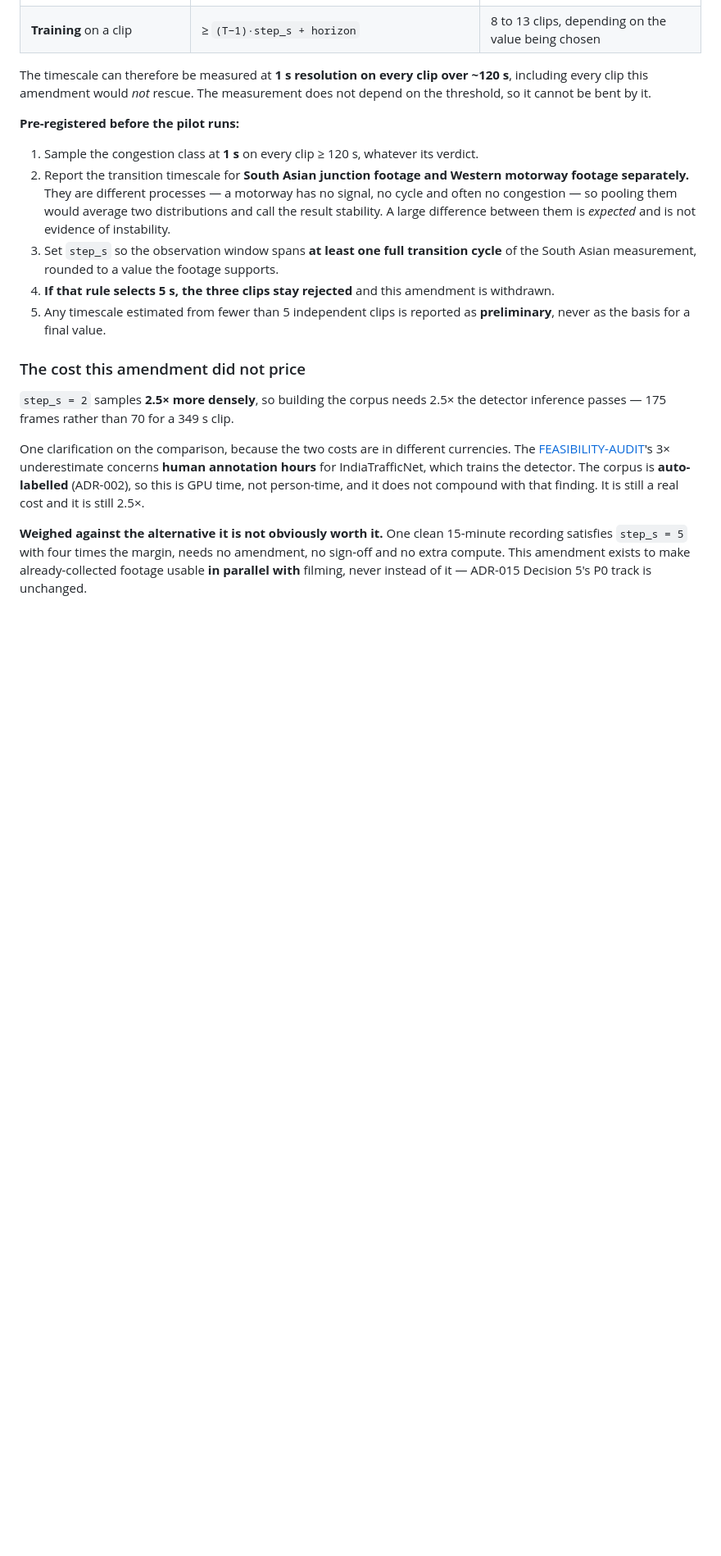
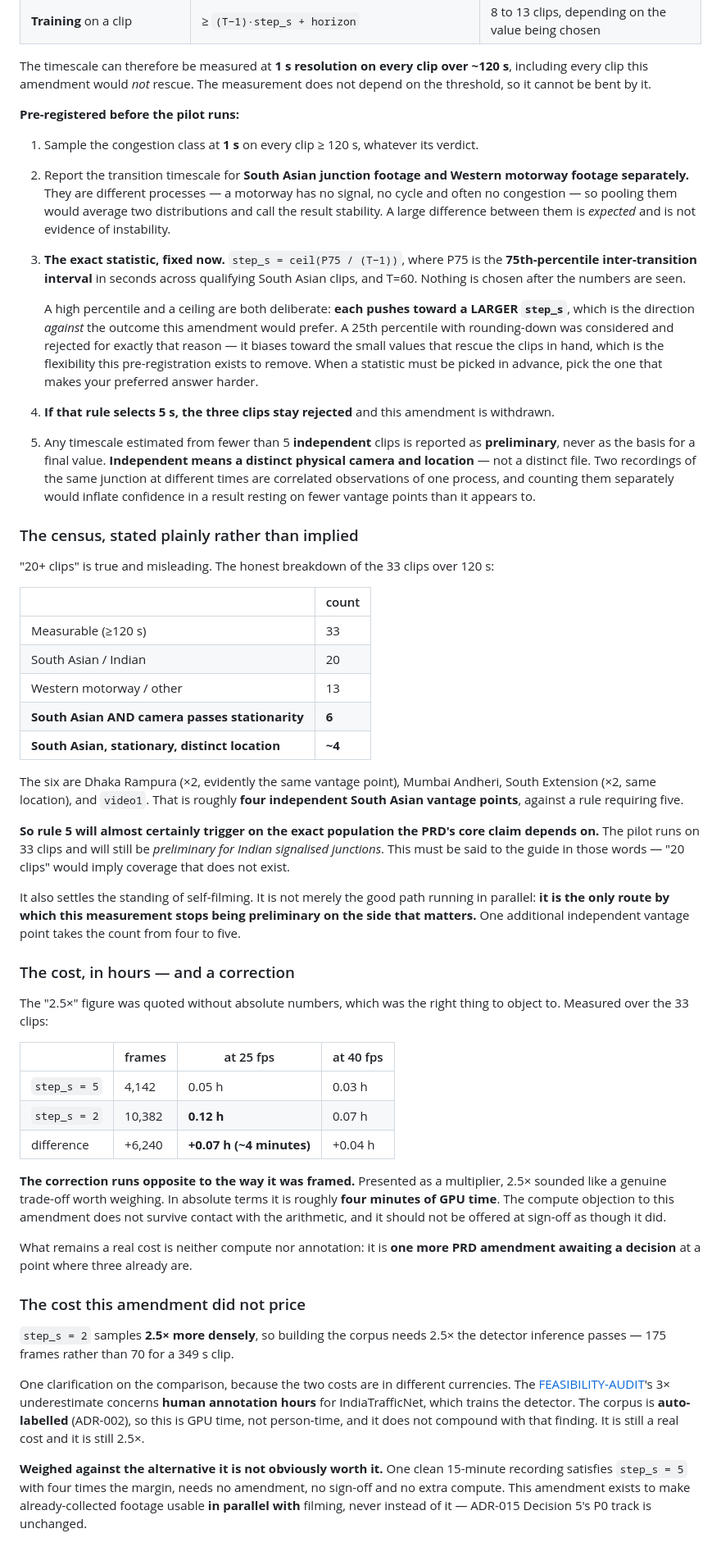
Before and after one commit to Divyansh-9/CNN_VIT_BILSTM_CROSS_ATTENTION_BASED_TRAFFIC_MANAGEMENT_SYSTEM, a Markdown page: docs/00-planning/PRD-CHANGELOG.md, the part around the change. Shown at 82% size. Drawn GitHub-style; blank space fills up the shorter version.

Commit message:
fix: A28 — lock the statistic, define independence, price it in hours
Three gaps closed before sign-off.

The statistic is fixed now: step_s = ceil(P75 / (T-1)), P75 being the
75th-percentile inter-transition interval across qualifying South Asian
clips. A high percentile and a ceiling both push toward a LARGER step_s,
which is the direction against the outcome this amendment prefers. A 25th
percentile with rounding down was considered and rejected for exactly that
reason — it biases toward the small values that rescue the clips in hand,
which is the flexibility the pre-registration exists to remove. When a
statistic must be picked in advance, pick the one that makes your preferred
answer harder.

Independence means a distinct physical camera and location, not a distinct
file. Two recordings of the same junction are correlated observations of one
process.

And the census, stated plainly rather than implied. Of 33 clips over 120 s:
20 are South Asian, 13 motorway, but only 6 South Asian clips have cameras
that pass stationarity — and those 6 are roughly 4 distinct vantage points
(Dhaka Rampura x2 same spot, South Extension x2 same spot, Andheri, video1).
Against a rule requiring 5. So the preliminary rule will almost certainly
trigger on the exact population the PRD's core claim depends on. "20 clips"
implies coverage that does not exist and the guide must be told in those
words. It also settles self-filming: not merely the good path in parallel,
but the only route by which this measurement stops being preliminary on the
side that matters — one more vantage point takes 4 to 5.

Cost in hours, and the correction runs opposite to how I framed it. Over the
33 clips: step_s=5 is 4,142 frames (0.05 h at 25 fps), step_s=2 is 10,382
(0.12 h) — a difference of about four minutes of GPU time. Presented as
"2.5x" it sounded like a real trade-off. It is not, and it should not be
offered at sign-off as though it were. The real remaining cost is one more
PRD amendment awaiting decision at a point where three already are.

Co-Authored-By: Claude Opus 5 <noreply@anthropic.com>

```diff
--- a/docs/00-planning/PRD-CHANGELOG.md
+++ b/docs/00-planning/PRD-CHANGELOG.md
@@ -299,12 +299,69 @@ on the threshold, so it cannot be bent by it.
    signal, no cycle and often no congestion — so pooling them would average two
    distributions and call the result stability. A large difference between them is
    *expected* and is not evidence of instability.
-3. Set `step_s` so the observation window spans **at least one full transition cycle**
-   of the South Asian measurement, rounded to a value the footage supports.
+3. **The exact statistic, fixed now.** `step_s = ceil(P75 / (T−1))`, where P75 is the
+   **75th-percentile inter-transition interval** in seconds across qualifying South
+   Asian clips, and T=60. Nothing is chosen after the numbers are seen.
+
+   A high percentile and a ceiling are both deliberate: **each pushes toward a LARGER
+   `step_s`**, which is the direction *against* the outcome this amendment would prefer.
+   A 25th percentile with rounding-down was considered and rejected for exactly that
+   reason — it biases toward the small values that rescue the clips in hand, which is
+   the flexibility this pre-registration exists to remove. When a statistic must be
+   picked in advance, pick the one that makes your preferred answer harder.
 4. **If that rule selects 5 s, the three clips stay rejected** and this amendment is
    withdrawn.
-5. Any timescale estimated from fewer than 5 independent clips is reported as
-   **preliminary**, never as the basis for a final value.
+5. Any timescale estimated from fewer than 5 **independent** clips is reported as
+   **preliminary**, never as the basis for a final value. **Independent means a distinct
+   physical camera and location** — not a distinct file. Two recordings of the same
+   junction at different times are correlated observations of one process, and counting
+   them separately would inflate confidence in a result resting on fewer vantage points
+   than it appears to.
+
+### The census, stated plainly rather than implied
+
+"20+ clips" is true and misleading. The honest breakdown of the 33 clips over 120 s:
+
+| | count |
+|---|---|
+| Measurable (≥120 s) | 33 |
+| South Asian / Indian | 20 |
+| Western motorway / other | 13 |
+| **South Asian AND camera passes stationarity** | **6** |
+| **South Asian, stationary, distinct location** | **~4** |
+
+The six are Dhaka Rampura (×2, evidently the same vantage point), Mumbai Andheri,
+South Extension (×2, same location), and `video1`. That is roughly **four independent
+South Asian vantage points**, against a rule requiring five.
+
+**So rule 5 will almost certainly trigger on the exact population the PRD's core claim
+depends on.** The pilot runs on 33 clips and will still be *preliminary for Indian
+signalised junctions*. This must be said to the guide in those words — "20 clips" would
+imply coverage that does not exist.
+
+It also settles the standing of self-filming. It is not merely the good path running in
+parallel: **it is the only route by which this measurement stops being preliminary on
+the side that matters.** One additional independent vantage point takes the count from
+four to five.
+
+### The cost, in hours — and a correction
+
+The "2.5×" figure was quoted without absolute numbers, which was the right thing to
+object to. Measured over the 33 clips:
+
+| | frames | at 25 fps | at 40 fps |
+|---|---|---|---|
+| `step_s = 5` | 4,142 | 0.05 h | 0.03 h |
+| `step_s = 2` | 10,382 | **0.12 h** | 0.07 h |
+| difference | +6,240 | **+0.07 h (~4 minutes)** | +0.04 h |
+
+**The correction runs opposite to the way it was framed.** Presented as a multiplier,
+2.5× sounded like a genuine trade-off worth weighing. In absolute terms it is roughly
+**four minutes of GPU time**. The compute objection to this amendment does not survive
+contact with the arithmetic, and it should not be offered at sign-off as though it did.
+
+What remains a real cost is neither compute nor annotation: it is **one more PRD
+amendment awaiting a decision** at a point where three already are.
 
 ### The cost this amendment did not price
 
```
